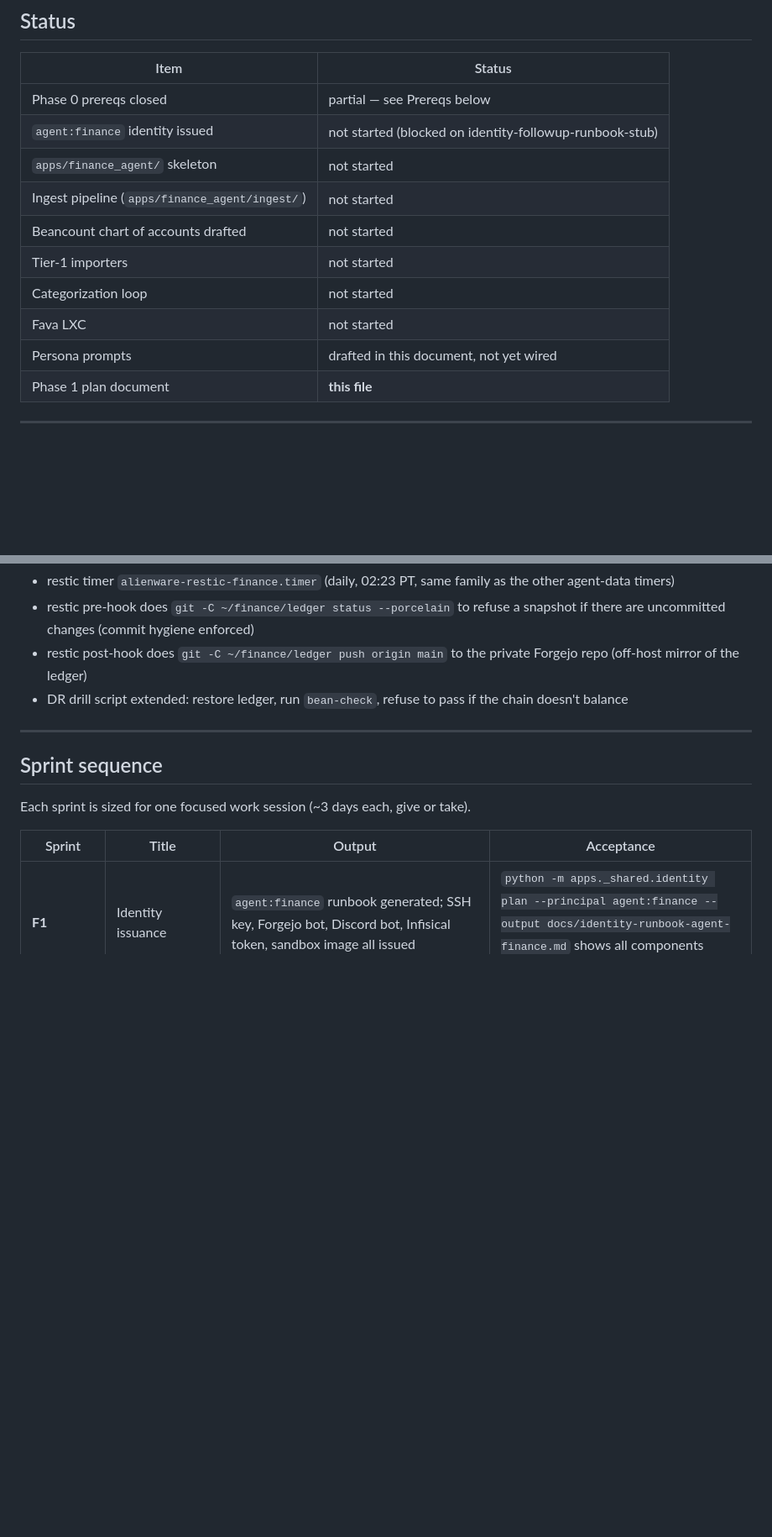
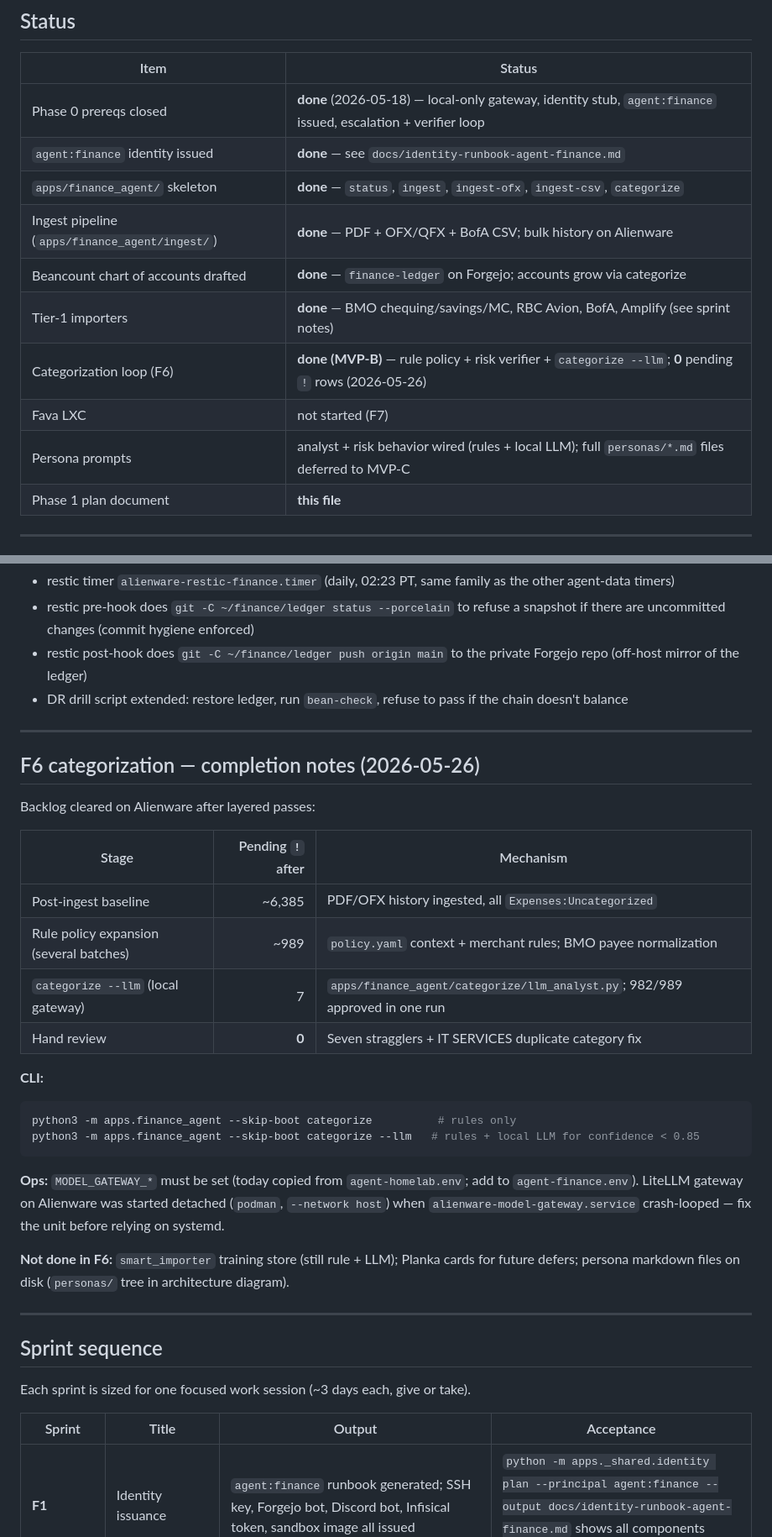
Before and after one commit to ivierlin27/homelab-control, a Markdown page: docs/plans/phase-1-finance.md, 2 parts joined by grey strips. Shown at 84% size. Rendered like a GitHub page; blank space fills up the shorter version.

Commit message:
Mark F6 categorization complete and refresh finance-categorize skill.
Document rule + LLM categorize passes, zero pending backlog, and ops
notes in phase-1-finance; replace the skill stub with MVP-B scope.

Co-authored-by: Cursor <cursoragent@cursor.com>

````diff
--- a/docs/plans/phase-1-finance.md
+++ b/docs/plans/phase-1-finance.md
@@ -48,15 +48,15 @@ explicit "we got this wrong" pass.
 
 | Item | Status |
 |---|---|
-| Phase 0 prereqs closed | partial — see Prereqs below |
-| `agent:finance` identity issued | not started (blocked on identity-followup-runbook-stub) |
-| `apps/finance_agent/` skeleton | not started |
-| Ingest pipeline (`apps/finance_agent/ingest/`) | not started |
-| Beancount chart of accounts drafted | not started |
-| Tier-1 importers | not started |
-| Categorization loop | not started |
-| Fava LXC | not started |
-| Persona prompts | drafted in this document, not yet wired |
+| Phase 0 prereqs closed | **done** (2026-05-18) — local-only gateway, identity stub, `agent:finance` issued, escalation + verifier loop |
+| `agent:finance` identity issued | **done** — see `docs/identity-runbook-agent-finance.md` |
+| `apps/finance_agent/` skeleton | **done** — `status`, `ingest`, `ingest-ofx`, `ingest-csv`, `categorize` |
+| Ingest pipeline (`apps/finance_agent/ingest/`) | **done** — PDF + OFX/QFX + BofA CSV; bulk history on Alienware |
+| Beancount chart of accounts drafted | **done** — `finance-ledger` on Forgejo; accounts grow via categorize |
+| Tier-1 importers | **done** — BMO chequing/savings/MC, RBC Avion, BofA, Amplify (see sprint notes) |
+| Categorization loop (F6) | **done (MVP-B)** — rule policy + risk verifier + `categorize --llm`; **0** pending `!` rows (2026-05-26) |
+| Fava LXC | not started (F7) |
+| Persona prompts | analyst + risk behavior wired (rules + local LLM); full `personas/*.md` files deferred to MVP-C |
 | Phase 1 plan document | **this file** |
 
 ---
@@ -545,6 +548,30 @@ the umbrella vision (line 365, 368). Confirm:
 
 ---
 
+## F6 categorization — completion notes (2026-05-26)
+
+Backlog cleared on Alienware after layered passes:
+
+| Stage | Pending `!` after | Mechanism |
+|---|---:|---|
+| Post-ingest baseline | ~6,385 | PDF/OFX history ingested, all `Expenses:Uncategorized` |
+| Rule policy expansion (several batches) | ~989 | `policy.yaml` context + merchant rules; BMO payee normalization |
+| `categorize --llm` (local gateway) | 7 | `apps/finance_agent/categorize/llm_analyst.py`; 982/989 approved in one run |
+| Hand review | **0** | Seven stragglers + IT SERVICES duplicate category fix |
+
+**CLI:**
+
+```bash
+python3 -m apps.finance_agent --skip-boot categorize          # rules only
+python3 -m apps.finance_agent --skip-boot categorize --llm   # rules + local LLM for confidence < 0.85
+```
+
+**Ops:** `MODEL_GATEWAY_*` must be set (today copied from `agent-homelab.env`; add to `agent-finance.env`). LiteLLM gateway on Alienware was started detached (`podman`, `--network host`) when `alienware-model-gateway.service` crash-looped — fix the unit before relying on systemd.
+
+**Not done in F6:** `smart_importer` training store (still rule + LLM); Planka cards for future defers; persona markdown files on disk (`personas/` tree in architecture diagram).
+
+---
+
 ## Sprint sequence
 
 Each sprint is sized for one focused work session (~3 days each, give
````
Also changed, not shown: other parts of docs/plans/phase-1-finance.md (+8 -5 lines), 1 other file.
